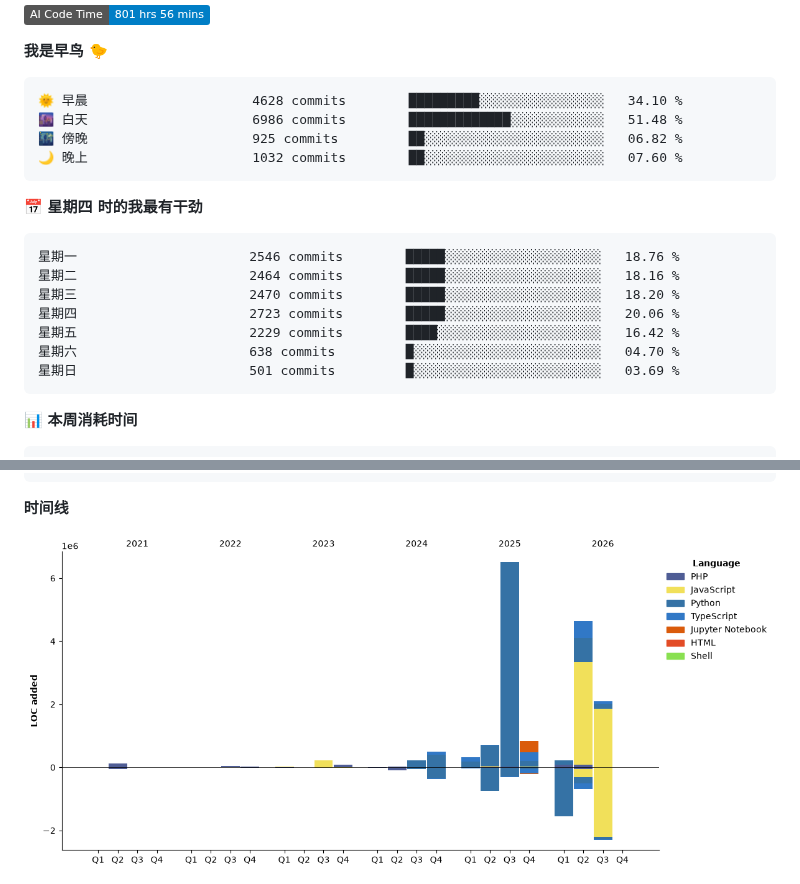
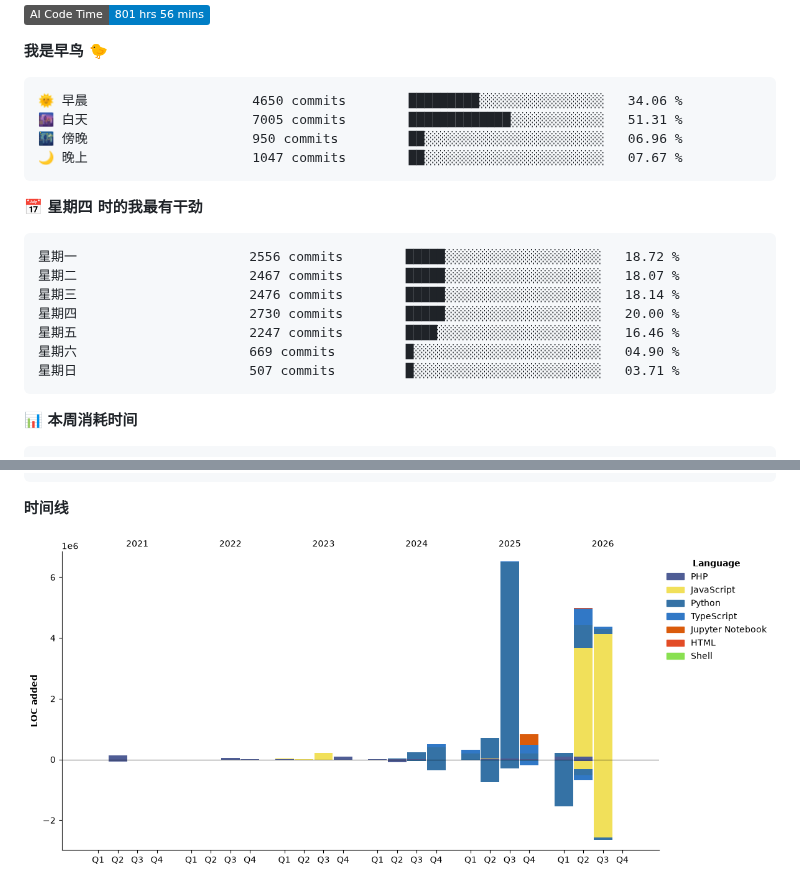
Before and after one commit to abrahamgreyson/abrahamgreyson, a Markdown page: README.md, 2 parts joined by grey strips. Rendered like a GitHub page; pictures changed too: assets/bar_graph.png; badges without logos.

Commit message:
Updated with Dev Metrics

````diff
--- a/README.md
+++ b/README.md
@@ -6,21 +6,21 @@
 **我是早鸟 🐤**
 
 ```text
-🌞 早晨                     4628 commits        █████████░░░░░░░░░░░░░░░░   34.10 %
-🌆 白天                     6986 commits        █████████████░░░░░░░░░░░░   51.48 %
-🌃 傍晚                     925 commits         ██░░░░░░░░░░░░░░░░░░░░░░░   06.82 %
-🌙 晚上                     1032 commits        ██░░░░░░░░░░░░░░░░░░░░░░░   07.60 %
+🌞 早晨                     4650 commits        █████████░░░░░░░░░░░░░░░░   34.06 %
+🌆 白天                     7005 commits        █████████████░░░░░░░░░░░░   51.31 %
+🌃 傍晚                     950 commits         ██░░░░░░░░░░░░░░░░░░░░░░░   06.96 %
+🌙 晚上                     1047 commits        ██░░░░░░░░░░░░░░░░░░░░░░░   07.67 %
 ```
 📅 **星期四 时的我最有干劲**
 
 ```text
-星期一                      2546 commits        █████░░░░░░░░░░░░░░░░░░░░   18.76 %
-星期二                      2464 commits        █████░░░░░░░░░░░░░░░░░░░░   18.16 %
-星期三                      2470 commits        █████░░░░░░░░░░░░░░░░░░░░   18.20 %
-星期四                      2723 commits        █████░░░░░░░░░░░░░░░░░░░░   20.06 %
-星期五                      2229 commits        ████░░░░░░░░░░░░░░░░░░░░░   16.42 %
-星期六                      638 commits         █░░░░░░░░░░░░░░░░░░░░░░░░   04.70 %
-星期日                      501 commits         █░░░░░░░░░░░░░░░░░░░░░░░░   03.69 %
+星期一                      2556 commits        █████░░░░░░░░░░░░░░░░░░░░   18.72 %
+星期二                      2467 commits        █████░░░░░░░░░░░░░░░░░░░░   18.07 %
+星期三                      2476 commits        █████░░░░░░░░░░░░░░░░░░░░   18.14 %
+星期四                      2730 commits        █████░░░░░░░░░░░░░░░░░░░░   20.00 %
+星期五                      2247 commits        ████░░░░░░░░░░░░░░░░░░░░░   16.46 %
+星期六                      669 commits         █░░░░░░░░░░░░░░░░░░░░░░░░   04.90 %
+星期日                      507 commits         █░░░░░░░░░░░░░░░░░░░░░░░░   03.71 %
 ```
 
 
````
Also changed, not shown: other parts of README.md (+1 -1 lines).
